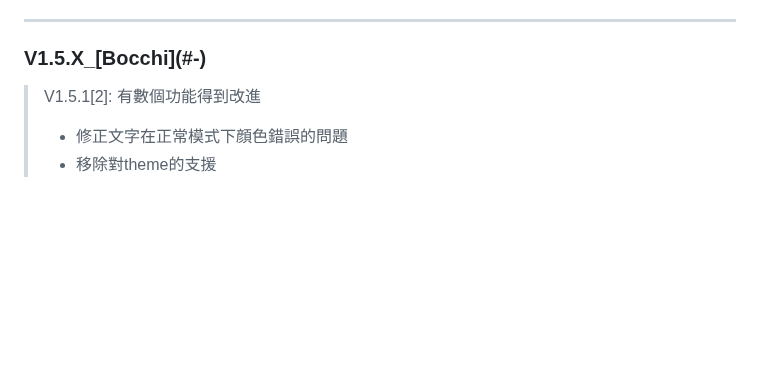
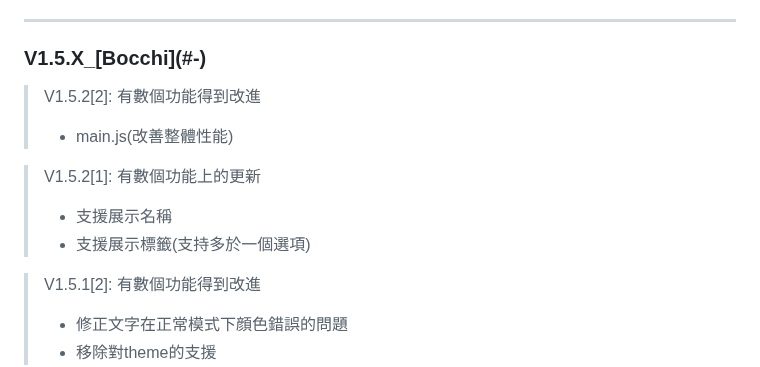
Before and after one commit to JerryIs-strong/Arona, a Markdown page: README.md, the part around the change. Drawn GitHub-style; blank space fills up the shorter version.

```diff
--- a/README.md
+++ b/README.md
@@ -196,6 +196,13 @@ Case: 在blog中發放連結
 
 ### V1.5.X_\[Bocchi\](#-)
 
+> V1.5.2[2]: 有數個功能得到改進
+> - main.js(改善整體性能)
+
+> V1.5.2[1]: 有數個功能上的更新
+> - 支援展示名稱
+> - 支援展示標籤(支持多於一個選項)
+
 > V1.5.1[2]: 有數個功能得到改進
 > - 修正文字在正常模式下顔色錯誤的問題
 > - 移除對theme的支援
```
